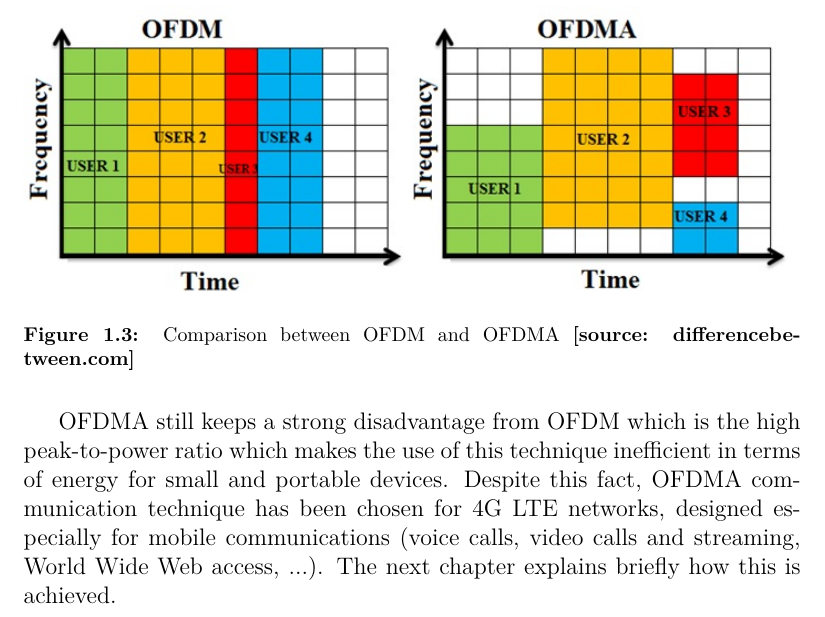
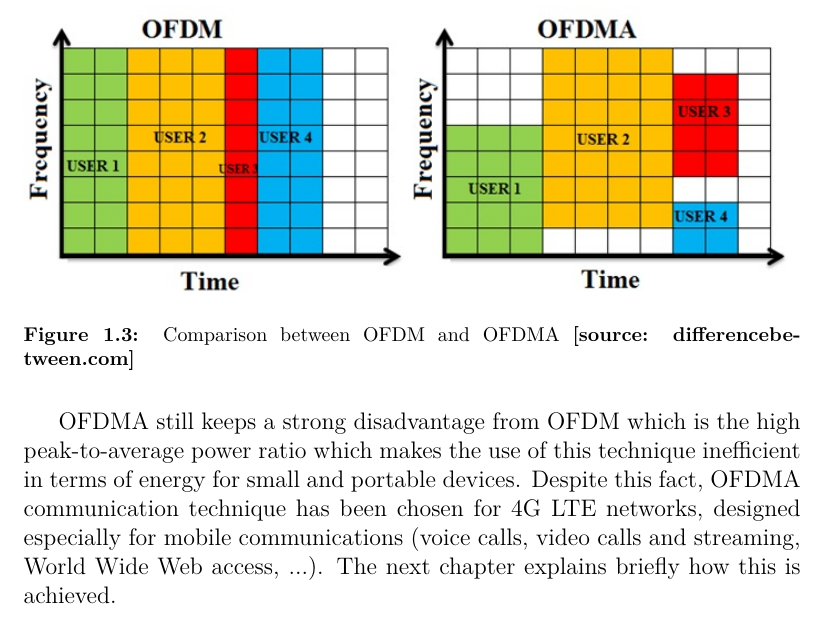
Before and after one commit to AodhAnd/OFDMAinLTE, a LaTeX thesis (main.tex, which reads content/ofdma.tex): part of page 6 of 9, cut so that both start at the same text. Compiled offline with pdfLaTeX.

Commit message:
Made very few changes

```diff
--- a/content/ofdma.tex
+++ b/content/ofdma.tex
@@ -13,7 +13,7 @@
   \label{fig:OFDMvsOFDMA}
 \end{figure}
 %
-\indent OFDMA still keeps a strong disadvantage from OFDM which is the high peak-to-power ratio which makes the use of this technique inefficient in terms of energy for small and portable devices. Despite this fact, OFDMA communication technique has been chosen for 4G LTE networks, designed especially for mobile communications (voice calls, video calls and streaming, World Wide Web access, ...). The next chapter explains briefly how this is achieved.
+\indent OFDMA still keeps a strong disadvantage from OFDM which is the high peak-to-average power ratio which makes the use of this technique inefficient in terms of energy for small and portable devices. Despite this fact, OFDMA communication technique has been chosen for 4G LTE networks, designed especially for mobile communications (voice calls, video calls and streaming, World Wide Web access, ...). The next chapter explains briefly how this is achieved.
 
 \paragraph*{See also,}
 \cite[Chap.~19]{AMolisch}.
```
Also changed, not shown: content/ofdmaInLTENetwork.tex (line endings or trailing spaces).
